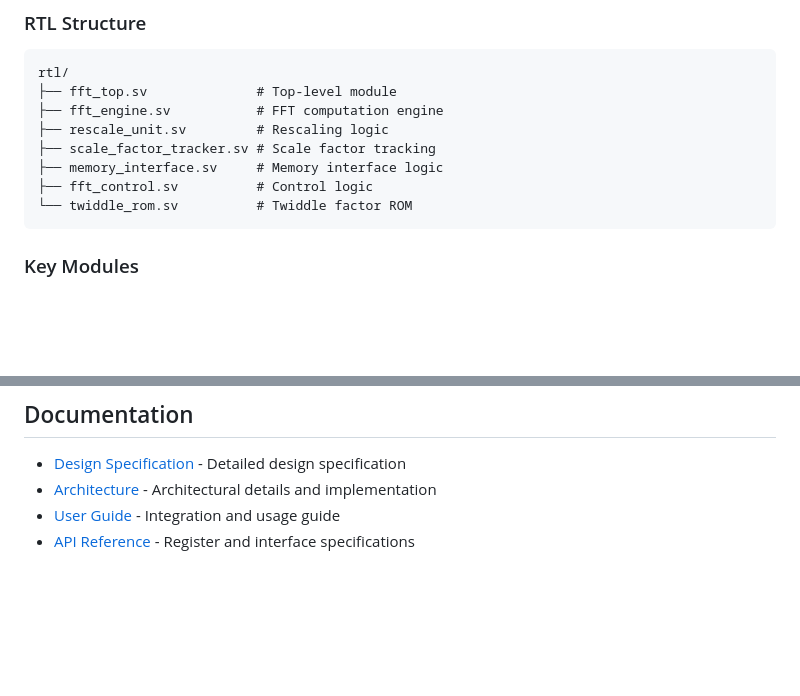
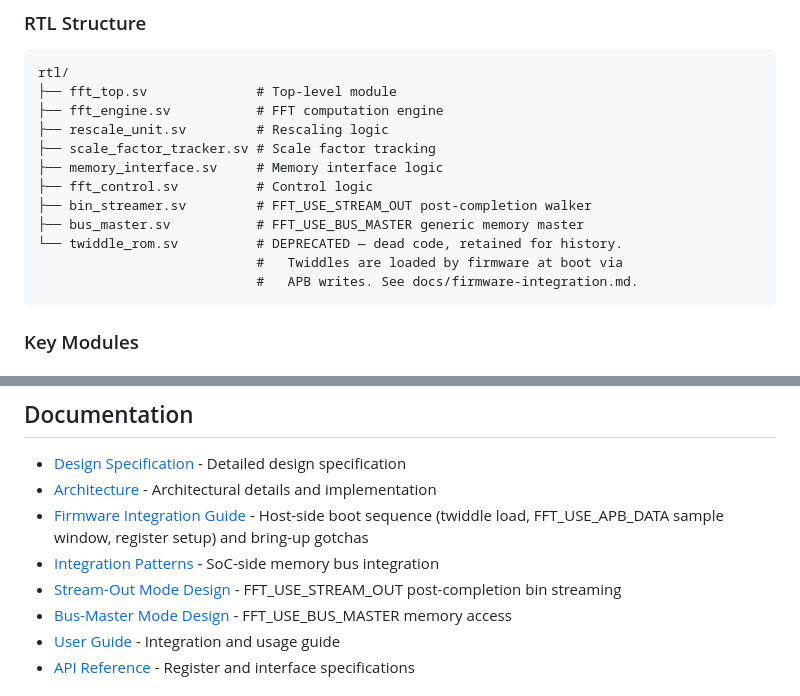
Before and after one commit to vyges/fast-fourier-transform-ip, a Markdown page: README.md, 2 parts joined by grey strips. Drawn GitHub-style; blank space fills up the shorter version.

````diff
--- a/README.md
+++ b/README.md
@@ -63,7 +63,11 @@ rtl/
 ├── scale_factor_tracker.sv # Scale factor tracking
 ├── memory_interface.sv     # Memory interface logic
 ├── fft_control.sv          # Control logic
-└── twiddle_rom.sv          # Twiddle factor ROM
+├── bin_streamer.sv         # FFT_USE_STREAM_OUT post-completion walker
+├── bus_master.sv           # FFT_USE_BUS_MASTER generic memory master
+└── twiddle_rom.sv          # DEPRECATED — dead code, retained for history.
+                            #   Twiddles are loaded by firmware at boot via
+                            #   APB writes. See docs/firmware-integration.md.
 ```
 
 ### Key Modules
@@ -350,6 +354,10 @@ void configure_fft_rescaling(void) {
 
 - [Design Specification](docs/design_specification.md) - Detailed design specification
 - [Architecture](docs/architecture.md) - Architectural details and implementation
+- [Firmware Integration Guide](docs/firmware-integration.md) - Host-side boot sequence (twiddle load, FFT_USE_APB_DATA sample window, register setup) and bring-up gotchas
+- [Integration Patterns](docs/integration-patterns.md) - SoC-side memory bus integration
+- [Stream-Out Mode Design](docs/stream-out-mode-design.md) - FFT_USE_STREAM_OUT post-completion bin streaming
+- [Bus-Master Mode Design](docs/bus-master-mode-design.md) - FFT_USE_BUS_MASTER memory access
 - [User Guide](docs/user_guide.md) - Integration and usage guide
 - [API Reference](docs/api_reference.md) - Register and interface specifications
 
````
Also changed, not shown: docs/firmware-integration.md (added, +202 -0 lines), docs/user_guide.md (+6 -3 lines).
